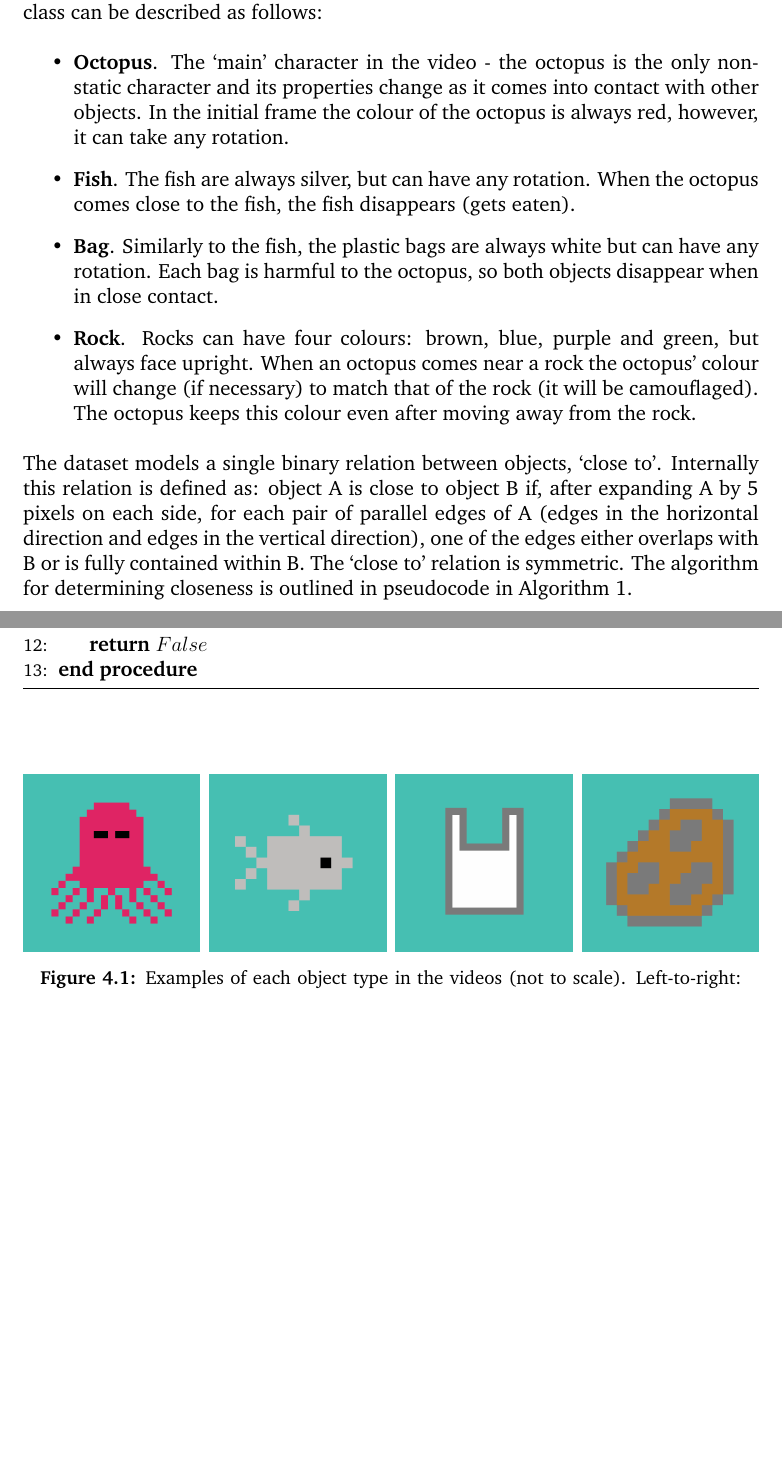
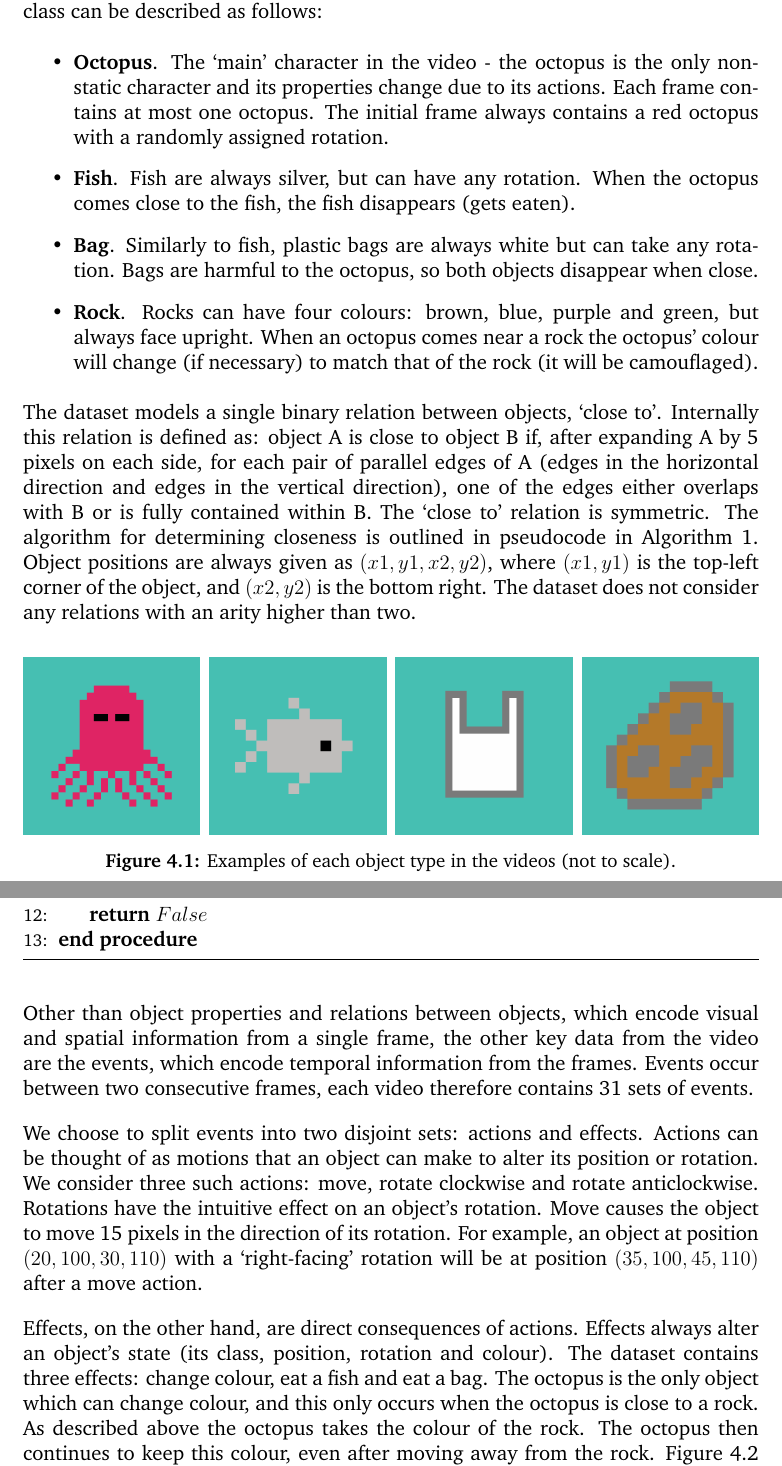
Before and after one commit to rssrwn/hvqa-report, a LaTeX thesis (report/report.tex, which reads report/chapters/dataset.tex): two parts of pages 24 and 25 of 36 before the commit and two parts of pages 24 and 25 of 37 after it, joined at a grey line, cut so that both start at the same text, the shorter picture padded with empty space. Compiled offline with pdfLaTeX.

Commit message:
Add paras on actions and effects

```diff
--- a/report/chapters/dataset.tex
+++ b/report/chapters/dataset.tex
@@ -27,18 +27,42 @@ Each video in the TODO dataset is a sequence of 32 frames. Each frame contains a
 
 Figure~\ref{fig:dataset-objects} shows an example of each of the four possible classes of objects. Each class can be described as follows:
 \begin{itemize}
-  \item \textbf{Octopus}. The `main' character in the video - the octopus is the only non-static character and its properties change as it comes into contact with other objects. In the initial frame the colour of the octopus is always red, however, it can take any rotation.
+  \item \textbf{Octopus}. The `main' character in the video - the octopus is the only non-static character and its properties change due to its actions. Each frame contains at most one octopus. The initial frame always contains a red octopus with a randomly assigned rotation.
 
-  \item \textbf{Fish}. The fish are always silver, but can have any rotation. When the octopus comes close to the fish, the fish disappears (gets eaten).
+  \item \textbf{Fish}. Fish are always silver, but can have any rotation. When the octopus comes close to the fish, the fish disappears (gets eaten).
 
-  \item \textbf{Bag}. Similarly to the fish, the plastic bags are always white but can have any rotation. Each bag is harmful to the octopus, so both objects disappear when in close contact.
+  \item \textbf{Bag}. Similarly to fish, plastic bags are always white but can take any rotation. Bags are harmful to the octopus, so both objects disappear when close.
 
-  \item \textbf{Rock}. Rocks can have four colours: brown, blue, purple and green, but always face upright. When an octopus comes near a rock the octopus' colour will change (if necessary) to match that of the rock (it will be camouflaged). The octopus keeps this colour even after moving away from the rock.
+  \item \textbf{Rock}. Rocks can have four colours: brown, blue, purple and green, but always face upright. When an octopus comes near a rock the octopus' colour will change (if necessary) to match that of the rock (it will be camouflaged).
 \end{itemize}
 
-The dataset models a single binary relation between objects, `close to'. Internally this relation is defined as: object A is close to object B if, after expanding A by 5 pixels on each side, for each pair of parallel edges of A (edges in the horizontal direction and edges in the vertical direction), one of the edges either overlaps with B or is fully contained within B. The `close to' relation is symmetric. The algorithm for determining closeness is outlined in pseudocode in Algorithm~\ref{algo:close_to}.
+\begin{figure}[b!]
+  \begin{subfigure}{0.24\textwidth}
+    \centering
+    \includegraphics[width=\textwidth]{octopus.png}
+  \end{subfigure}
+  \hfill
+  \begin{subfigure}{0.24\textwidth}
+    \centering
+    \includegraphics[width=\textwidth]{fish.png}
+  \end{subfigure}
+  \hfill
+  \begin{subfigure}{0.24\textwidth}
+    \centering
+    \includegraphics[width=\textwidth]{bag.png}
+  \end{subfigure}
+  \hfill
+  \begin{subfigure}{0.24\textwidth}
+    \centering
+    \includegraphics[width=\textwidth]{rock.png}
+  \end{subfigure}
+  \caption{Examples of each object type in the videos (not to scale).}
+  \label{fig:dataset-objects}
+\end{figure}
 
-\begin{algorithm}
+The dataset models a single binary relation between objects, `close to'. Internally this relation is defined as: object A is close to object B if, after expanding A by 5 pixels on each side, for each pair of parallel edges of A (edges in the horizontal direction and edges in the vertical direction), one of the edges either overlaps with B or is fully contained within B. The `close to' relation is symmetric. The algorithm for determining closeness is outlined in pseudocode in Algorithm~\ref{algo:close_to}. Object positions are always given as $(x1, y1, x2, y2)$, where $(x1, y1)$ is the top-left corner of the object, and $(x2, y2)$ is the bottom right. The dataset does not consider any relations with an arity higher than two.
+
+\begin{algorithm}[t]
   \caption{Determine whether one object is close to another}
   \label{algo:close_to}
   \begin{algorithmic}[1]
@@ -58,31 +82,15 @@ The dataset models a single binary relation between objects, `close to'. Interna
   \end{algorithmic}
 \end{algorithm}
 
-\begin{figure}
-  \begin{subfigure}{0.24\textwidth}
-    \centering
-    \includegraphics[width=\textwidth]{octopus.png}
-  \end{subfigure}
-  \hfill
-  \begin{subfigure}{0.24\textwidth}
-    \centering
-    \includegraphics[width=\textwidth]{fish.png}
-  \end{subfigure}
-  \hfill
-  \begin{subfigure}{0.24\textwidth}
-    \centering
-    \includegraphics[width=\textwidth]{bag.png}
-  \end{subfigure}
-  \hfill
-  \begin{subfigure}{0.24\textwidth}
-    \centering
-    \includegraphics[width=\textwidth]{rock.png}
-  \end{subfigure}
-  \caption{Examples of each object type in the videos (not to scale). Left-to-right: octopus, fish, bag, rock.}
-  \label{fig:dataset-objects}
-\end{figure}
+Other than object properties and relations between objects, which encode visual and spatial information from a single frame, the other key data from the video are the events, which encode temporal information from the frames. Events occur between two consecutive frames, each video therefore contains 31 sets of events.
 
-\begin{figure}
+We choose to split events into two disjoint sets: actions and effects. Actions can be thought of as motions that an object can make to alter its position or rotation. We consider three such actions: move, rotate clockwise and rotate anticlockwise. Rotations have the intuitive effect on an object's rotation. Move causes the object to move 15 pixels in the direction of its rotation. For example, an object at position $(20, 100, 30, 110)$ with a `right-facing' rotation will be at position $(35, 100, 45, 110)$ after a move action.
+
+Effects, on the other hand, are direct consequences of actions. Effects always alter an object's state (its class, position, rotation and colour). The dataset contains three effects: change colour, eat a fish and eat a bag. The octopus is the only object which can change colour, and this only occurs when the octopus is close to a rock. As described above the octopus takes the colour of the rock. The octopus then continues to keep this colour, even after moving away from the rock. Figure~\ref{fig:dataset-frames} shows a snippet from a video where an octopus moves close to a rock and changes colour. A fish or bag is eaten when an octopus moves close, this causes the fish or bag to disappear. However, when a bag is eaten the octopus also disappears, this does not occur with fish. Examples of all events can be found in Appendix TODO.
+
+
+
+\begin{figure}[b]
   \begin{subfigure}{0.32\textwidth}
     \centering
     \includegraphics[width=\textwidth]{frame_0.png}
```
Also changed, not shown: report/chapters/dataset.tex (8 more changed lines).
